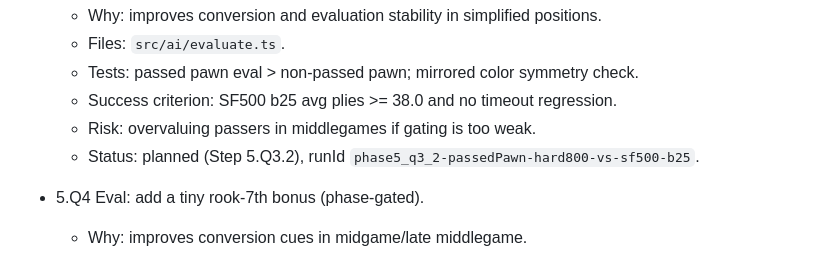
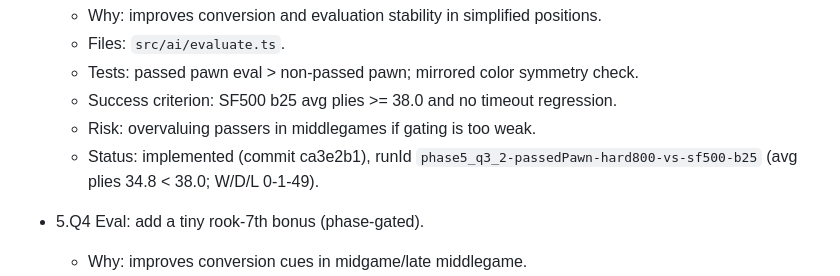
Before and after one commit to brainit-consulting/chess, a Markdown page: docs/ENGINE_ROADMAP.md, the part around the change. Rendered like a GitHub page.

Commit message:
bench: phase5_q3_2 comparison hard800 vs sf500 (b25)

```diff
--- a/docs/ENGINE_ROADMAP.md
+++ b/docs/ENGINE_ROADMAP.md
@@ -324,7 +324,7 @@ Candidate micro-upgrades (plan only)
   - Tests: passed pawn eval > non-passed pawn; mirrored color symmetry check.
   - Success criterion: SF500 b25 avg plies >= 38.0 and no timeout regression.
   - Risk: overvaluing passers in middlegames if gating is too weak.
-  - Status: planned (Step 5.Q3.2), runId `phase5_q3_2-passedPawn-hard800-vs-sf500-b25`.
+  - Status: implemented (commit ca3e2b1), runId `phase5_q3_2-passedPawn-hard800-vs-sf500-b25` (avg plies 34.8 < 38.0; W/D/L 0-1-49).
 
 - 5.Q4 Eval: add a tiny rook-7th bonus (phase-gated).
   - Why: improves conversion cues in midgame/late middlegame.
```
Also changed, not shown: docs/ScorpionChessEngineVsStockfishReport.md (+13 -13 lines).
